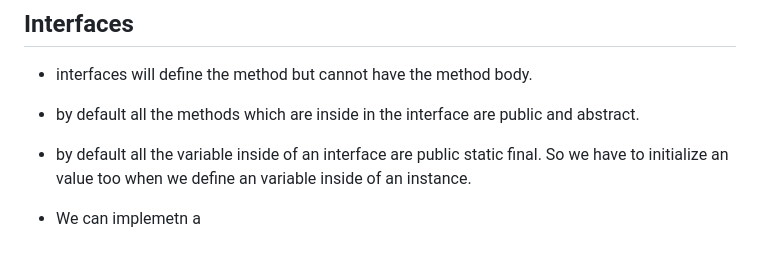
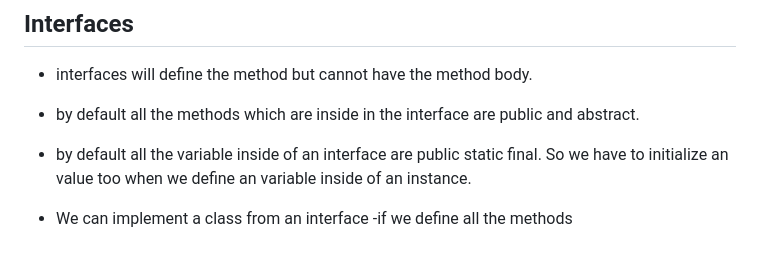
Before and after one commit to pasinduvinsuka/self-study-notes, a Markdown page: oop/westminster/Summary.md, the part around the change. GitHub-like rendering.

Commit message:
Auto-sync on Tue Jan 14 17:23:54 SLST 2025

```diff
--- a/oop/westminster/Summary.md
+++ b/oop/westminster/Summary.md
@@ -78,4 +78,5 @@ use keyword  'extend'.
 - by default all the methods which are inside in the interface are public  and abstract.
 - by default all the variable inside of an interface are public static final. So we have to initialize an value too when we define an variable inside of an instance.
 
- - We can implemetn a
+ - We can implement a class from an interface
+		-if we define all the methods
```
